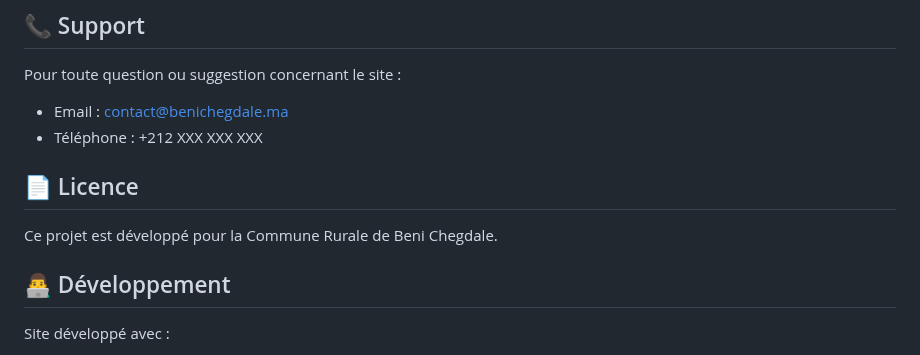
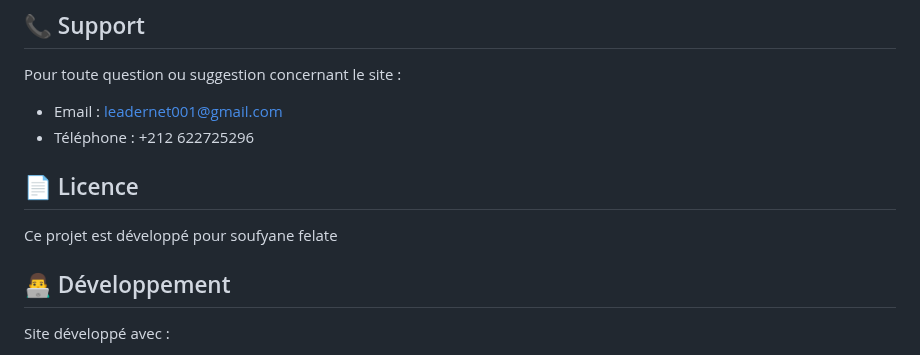
Before and after one commit to soufyane-felate/Commune-Rurale-de-Bni-Chegdale, a Markdown page: README.md, the part around the change. GitHub-like rendering.

```diff
--- a/README.md
+++ b/README.md
@@ -150,12 +150,12 @@ Le formulaire de contact actuel simule l'envoi. Pour une intégration réelle :
 ## 📞 Support
 
 Pour toute question ou suggestion concernant le site :
-- Email : contact@benichegdale.ma
-- Téléphone : +212 XXX XXX XXX
+- Email : leadernet001@gmail.com
+- Téléphone : +212 622725296
 
 ## 📄 Licence
 
-Ce projet est développé pour la Commune Rurale de Beni Chegdale.
+Ce projet est développé pour soufyane felate
 
 ## 👨‍💻 Développement
 
```
